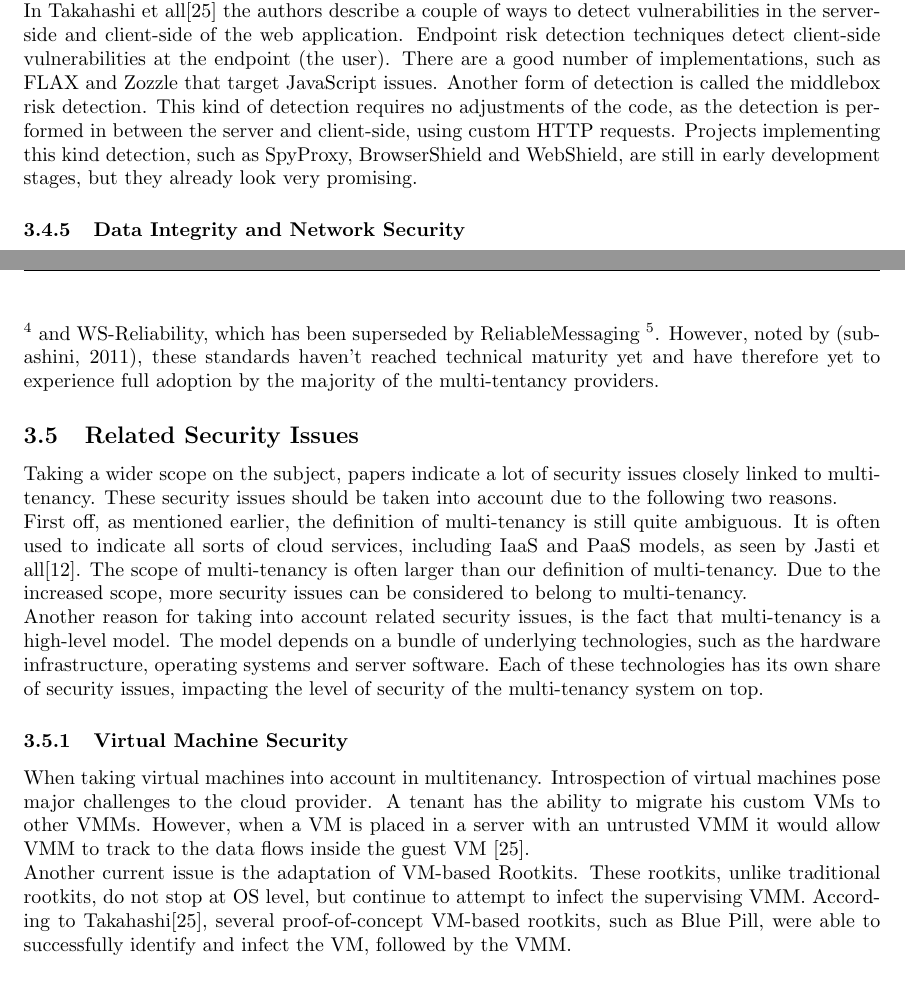
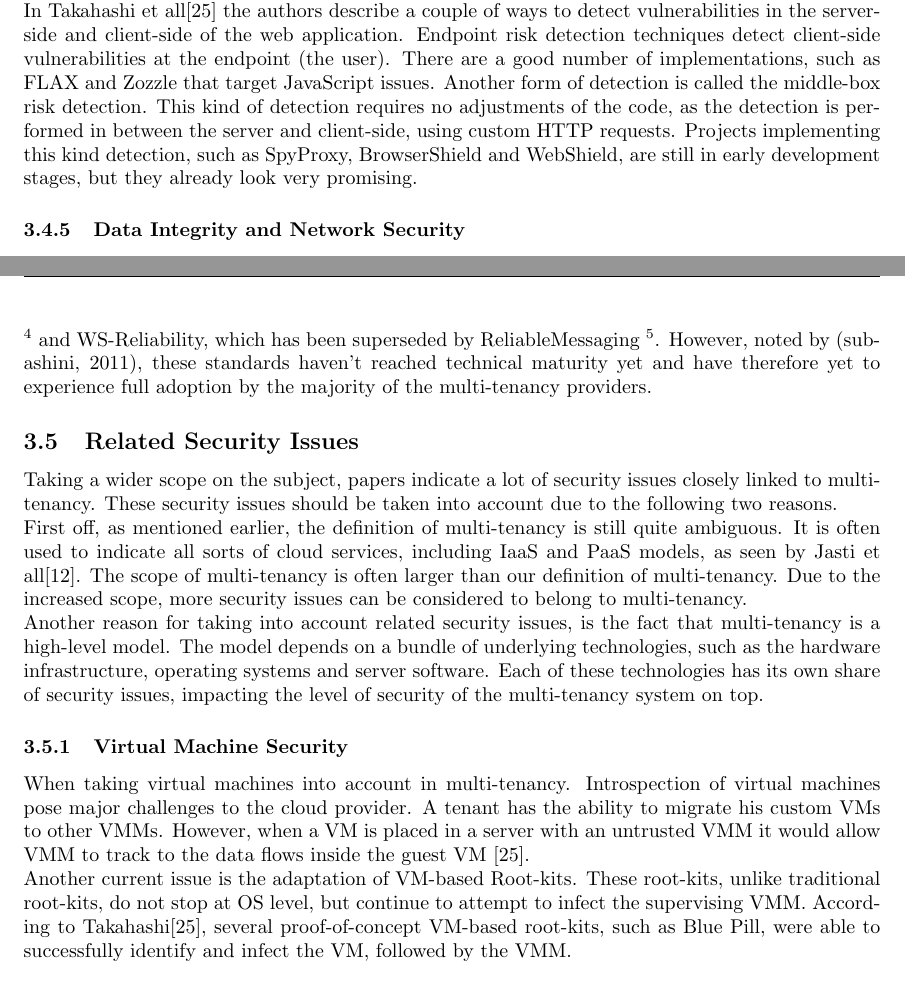
Before and after one commit to hermanbanken/TI3700, a LaTeX paper (paper.tex, which reads security.tex): two parts of pages 5 and 6 of 16, joined at a grey line, cut so that both start at the same text. Compiled offline with pdfLaTeX.

Commit message:
Minor spelling errors

```diff
--- a/security.tex
+++ b/security.tex
@@ -33,11 +33,11 @@ The web is an inevitable aspect of the multi-tenancy model. It ensures the acces
     \item Use of back door – 5\%
 \end{enumerate}
 The statistics are quite clear about it; nowadays hackers and other malicious users tend to attack the higher layers, like the application-layer. The Open Web Application Security Project (OWASP) \footnote{http://owasptop10.googlecode.com/files/OWASP\%20Top\%2010\%20-\%202013.pdf} has identified the 10 greatest security risks faced by web applications, including SQL injections and cross-server scripting. \\
-In Takahashi et all\cite{Takahashi2012Security} the authors describe a couple of ways to detect vulnerabilities in the server-side and client-side of the web application. Endpoint risk detection techniques detect client-side vulnerabilities at the endpoint (the user). There are a good number of implementations, such as FLAX and Zozzle that target JavaScript issues. Another form of detection is called the middlebox risk detection. This kind of detection requires no adjustments of the code, as the detection is performed in between the server and client-side, using custom HTTP requests. Projects implementing this kind detection, such as SpyProxy, BrowserShield and WebShield, are still in early development stages, but they already look very promising.
+In Takahashi et all\cite{Takahashi2012Security} the authors describe a couple of ways to detect vulnerabilities in the server-side and client-side of the web application. Endpoint risk detection techniques detect client-side vulnerabilities at the endpoint (the user). There are a good number of implementations, such as FLAX and Zozzle that target JavaScript issues. Another form of detection is called the middle-box risk detection. This kind of detection requires no adjustments of the code, as the detection is performed in between the server and client-side, using custom HTTP requests. Projects implementing this kind detection, such as SpyProxy, BrowserShield and WebShield, are still in early development stages, but they already look very promising.
 
 \subsubsection{Data Integrity and Network Security}
 With the dependence on extensive usage of networks, the multi-tenancy model is also highly dependent on good network security.  The data transmissions over the network needs to be secured to prevent loss or theft of classified information. According to Subashini\cite{Subashini2011Security}, one of the biggest challenges with multi-tenant services is transaction management. At the protocol level, HTTP does not offer any support for transaction or guaranteed delivery of packets. Thus, to ensure transactions are indeed delivered one needs to implement this functionality into the multi-tenancy system.\\
-	Currently there are some standards available trying to fix this security issue, namely WS-Transaction \footnote{http://msdn.microsoft.com/en-us/library/ms951262.aspx} and WS-Reliability, which has been superseded by ReliableMessaging \footnote{http://docs.oasis-open.org/ws-rx/wsrm/200702/wsrm-1.1-spec-os-01.pdf}. However, noted by (subashini, 2011), these standards haven’t reached technical maturity yet and have therefore yet to experience full adoption by the majority of the multi-tentancy providers.
+	Currently there are some standards available trying to fix this security issue, namely WS-Transaction \footnote{http://msdn.microsoft.com/en-us/library/ms951262.aspx} and WS-Reliability, which has been superseded by ReliableMessaging \footnote{http://docs.oasis-open.org/ws-rx/wsrm/200702/wsrm-1.1-spec-os-01.pdf}. However, noted by (subashini, 2011), these standards haven’t reached technical maturity yet and have therefore yet to experience full adoption by the majority of the multi-tenancy providers.
 
 \subsection{Related Security Issues}
 Taking a wider scope on the subject, papers indicate a lot of security issues closely linked to multi-tenancy. These security issues should be taken into account due to the following two reasons.\\
@@ -45,8 +45,8 @@ First off, as mentioned earlier, the definition of multi-tenancy is still quite
 Another reason for taking into account related security issues, is the fact that multi-tenancy is a high-level model. The model depends on a bundle of underlying technologies, such as the hardware infrastructure, operating systems and server software. Each of these technologies has its own share of security issues, impacting the level of security of the multi-tenancy system on top.
 
 \subsubsection{Virtual Machine Security}
-When taking virtual machines into account in multitenancy. Introspection of virtual machines pose major challenges to the cloud provider. A tenant has the ability to migrate his custom VMs to other VMMs. However, when a VM is placed in a server with an untrusted VMM it would allow VMM to track to the data flows inside the guest VM \cite{Takahashi2012Security}. \\
-Another current issue is the adaptation of VM-based Rootkits. These rootkits, unlike traditional rootkits, do not stop at OS level, but continue to attempt to infect the supervising VMM. According to Takahashi\cite{Takahashi2012Security}, several proof-of-concept VM-based rootkits, such as Blue Pill, were able to successfully identify and infect the VM, followed by the VMM.
+When taking virtual machines into account in multi-tenancy. Introspection of virtual machines pose major challenges to the cloud provider. A tenant has the ability to migrate his custom VMs to other VMMs. However, when a VM is placed in a server with an untrusted VMM it would allow VMM to track to the data flows inside the guest VM \cite{Takahashi2012Security}. \\
+Another current issue is the adaptation of VM-based Root-kits. These root-kits, unlike traditional root-kits, do not stop at OS level, but continue to attempt to infect the supervising VMM. According to Takahashi\cite{Takahashi2012Security}, several proof-of-concept VM-based root-kits, such as Blue Pill, were able to successfully identify and infect the VM, followed by the VMM.
 
 \subsubsection{Virtual Machine Monitor Security}
 The Virtual Machine Monitor (VMM), often referred to as the hypervisor, has the essential role of isolating and controlling the virtual machines. However, an investigation was conducted by Ormandy et all\cite{Ormandy2007}of six major VMMs and emulators, using source code auditing and fuzzing techniques. All six systems had major flaws, leading to unexpected aborts and possible exploits.\\
```
